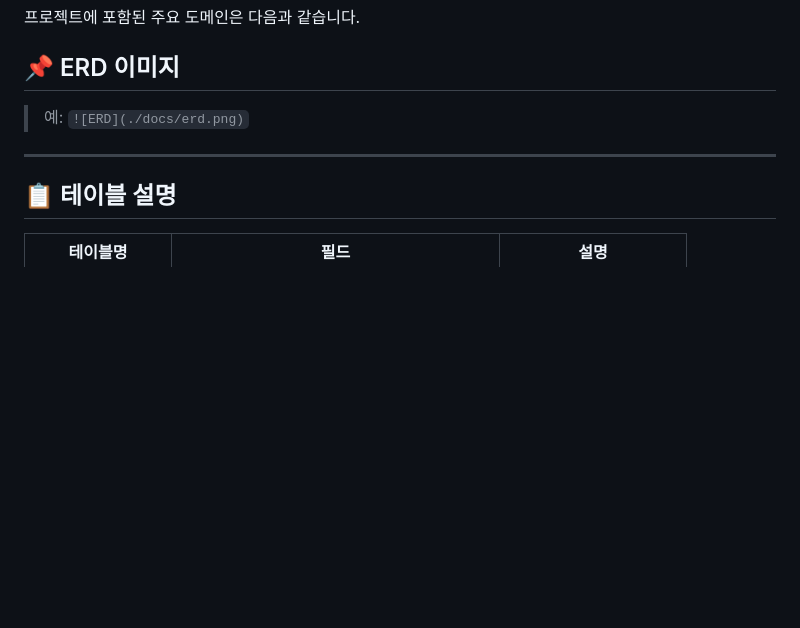
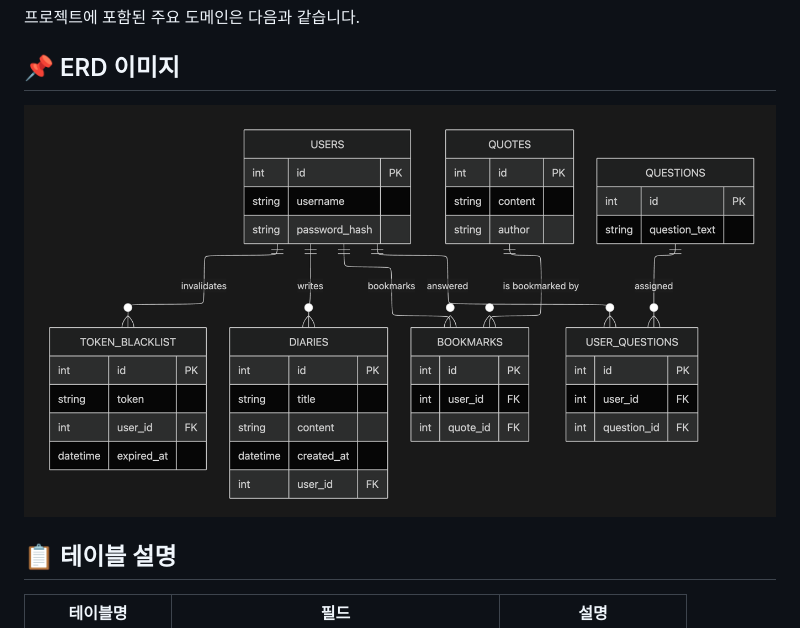
Before and after one commit to oz-union-be-15-team1/my-diary-be-15, a Markdown page: README.md, the part around the change. Drawn GitHub-style; pictures changed too: img_2.png (added); blank space fills up the shorter version.

Commit message:
📝docs: Modify README.md, add ERD img

```diff
--- a/README.md
+++ b/README.md
@@ -85,11 +85,7 @@ project/
 프로젝트에 포함된 주요 도메인은 다음과 같습니다.
 
 ## 📌 ERD 이미지
-
-> 예:
-> `![ERD](./docs/erd.png)`
-
----
+![img_2.png](img_2.png)
 
 ## 📋 테이블 설명
 
```
